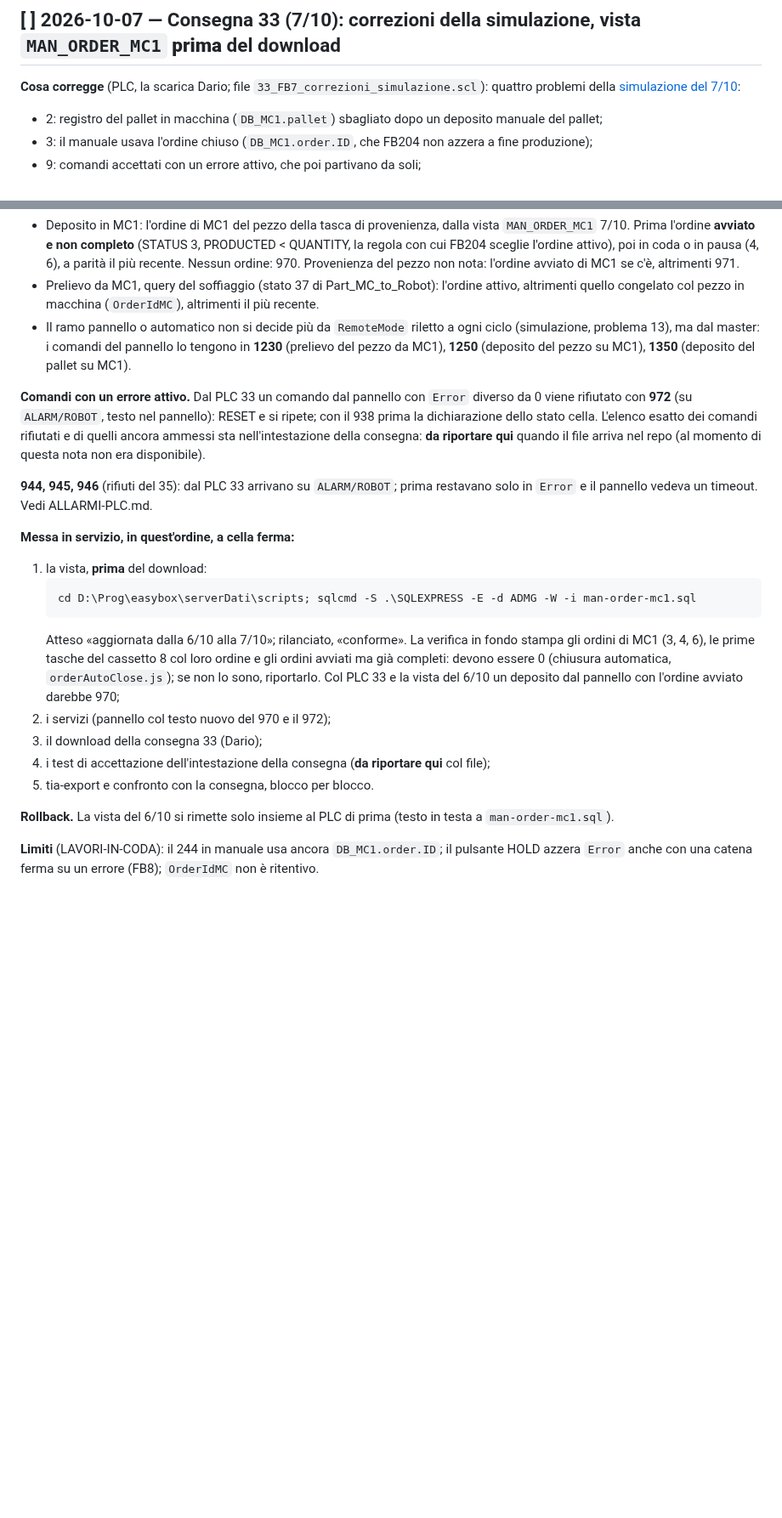
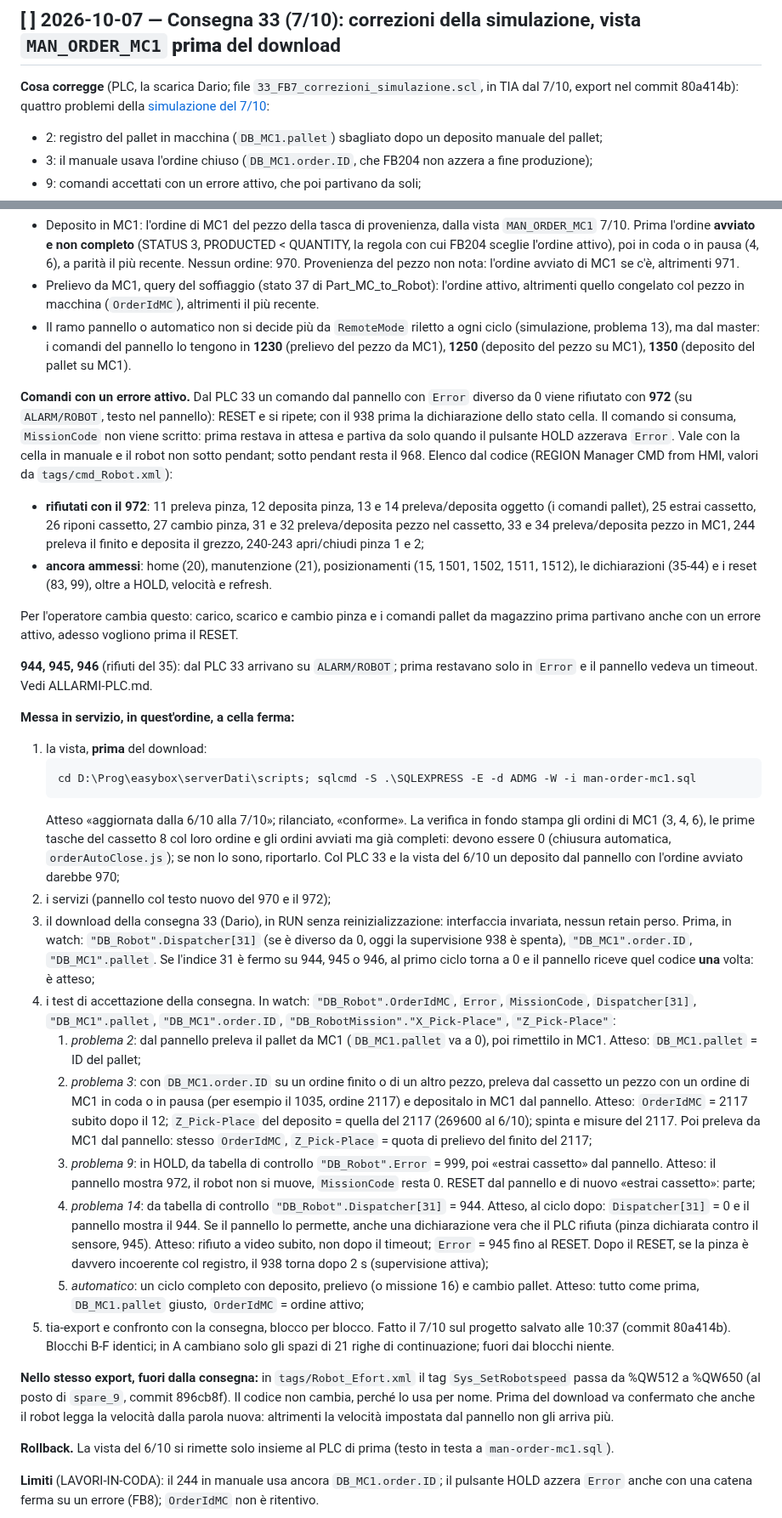
Before and after one commit to Pizz089/easybox-hmi, a Markdown page: easybox/docs/APPUNTI-CELLA.md, 2 parts joined by grey strips. Shown at 85% size. Drawn GitHub-style; blank space fills up the shorter version.

Commit message:
docs: consegna 33 in APPUNTI, elenco dei comandi rifiutati col 972 e test di accettazione dal file della consegna
La voce del 7/10 rimandava due punti a quando il file della consegna fosse
arrivato. Ora c'e' (33_FB7_correzioni_simulazione.scl), e la consegna e'
in TIA (export 80a414b).
- Comandi con un errore attivo: elenco preso dal codice esportato (REGION
  Manager CMD from HMI) con i numeri di tags/cmd_Robot.xml. Rifiutati col
  972: 11, 12, 13, 14, 25, 26, 27, 31-34, 244, 240-243. Ammessi: home,
  manutenzione, posizionamenti, dichiarazioni 35-44 e reset. Si applica
  solo in manuale e col robot non sotto pendant.
- Messa in servizio: download in RUN senza reinizializzazione, cosa
  guardare in watch prima del download, il 944-946 visto una volta al
  primo ciclo, i cinque test di accettazione e l'esito del confronto
  blocco per blocco.
- Il tag Sys_SetRobotspeed spostato a %QW650 nello stesso export (896cb8f):
  da confermare lato robot prima del download.

Co-Authored-By: Claude Opus 5.5 <noreply@anthropic.com>

````diff
--- a/easybox/docs/APPUNTI-CELLA.md
+++ b/easybox/docs/APPUNTI-CELLA.md
@@ -70,7 +70,7 @@ Nel working tree di cella ci sono file non tracciati che il `.gitignore` non esc
 
 ## [ ] 2026-10-07 — Consegna 33 (7/10): correzioni della simulazione, vista `MAN_ORDER_MC1` **prima** del download
 
-**Cosa corregge** (PLC, la scarica Dario; file `33_FB7_correzioni_simulazione.scl`): quattro problemi della [simulazione del 7/10](SIMULAZIONE-2026-10-07.md):
+**Cosa corregge** (PLC, la scarica Dario; file `33_FB7_correzioni_simulazione.scl`, in TIA dal 7/10, export nel commit 80a414b): quattro problemi della [simulazione del 7/10](SIMULAZIONE-2026-10-07.md):
 - 2: registro del pallet in macchina (`DB_MC1.pallet`) sbagliato dopo un deposito manuale del pallet;
 - 3: il manuale usava l'ordine chiuso (`DB_MC1.order.ID`, che FB204 non azzera a fine produzione);
 - 9: comandi accettati con un errore attivo, che poi partivano da soli;
@@ -81,7 +81,11 @@ Nel working tree di cella ci sono file non tracciati che il `.gitignore` non esc
 - Prelievo da MC1, query del soffiaggio (stato 37 di Part_MC_to_Robot): l'ordine attivo, altrimenti quello congelato col pezzo in macchina (`OrderIdMC`), altrimenti il più recente.
 - Il ramo pannello o automatico non si decide più da `RemoteMode` riletto a ogni ciclo (simulazione, problema 13), ma dal master: i comandi del pannello lo tengono in **1230** (prelievo del pezzo da MC1), **1250** (deposito del pezzo su MC1), **1350** (deposito del pallet su MC1).
 
-**Comandi con un errore attivo.** Dal PLC 33 un comando dal pannello con `Error` diverso da 0 viene rifiutato con **972** (su `ALARM/ROBOT`, testo nel pannello): RESET e si ripete; con il 938 prima la dichiarazione dello stato cella. L'elenco esatto dei comandi rifiutati e di quelli ancora ammessi sta nell'intestazione della consegna: **da riportare qui** quando il file arriva nel repo (al momento di questa nota non era disponibile).
+**Comandi con un errore attivo.** Dal PLC 33 un comando dal pannello con `Error` diverso da 0 viene rifiutato con **972** (su `ALARM/ROBOT`, testo nel pannello): RESET e si ripete; con il 938 prima la dichiarazione dello stato cella. Il comando si consuma, `MissionCode` non viene scritto: prima restava in attesa e partiva da solo quando il pulsante HOLD azzerava `Error`. Vale con la cella in manuale e il robot non sotto pendant; sotto pendant resta il 968. Elenco dal codice (REGION Manager CMD from HMI, valori da `tags/cmd_Robot.xml`):
+- **rifiutati con il 972**: 11 preleva pinza, 12 deposita pinza, 13 e 14 preleva/deposita oggetto (i comandi pallet), 25 estrai cassetto, 26 riponi cassetto, 27 cambio pinza, 31 e 32 preleva/deposita pezzo nel cassetto, 33 e 34 preleva/deposita pezzo in MC1, 244 preleva il finito e deposita il grezzo, 240-243 apri/chiudi pinza 1 e 2;
+- **ancora ammessi**: home (20), manutenzione (21), posizionamenti (15, 1501, 1502, 1511, 1512), le dichiarazioni (35-44) e i reset (83, 99), oltre a HOLD, velocità e refresh.
+
+Per l'operatore cambia questo: carico, scarico e cambio pinza e i comandi pallet da magazzino prima partivano anche con un errore attivo, adesso vogliono prima il RESET.
 
 **944, 945, 946** (rifiuti del 35): dal PLC 33 arrivano su `ALARM/ROBOT`; prima restavano solo in `Error` e il pannello vedeva un timeout. Vedi ALLARMI-PLC.md.
 
@@ -92,9 +96,16 @@ Nel working tree di cella ci sono file non tracciati che il `.gitignore` non esc
    ```
    Atteso «aggiornata dalla 6/10 alla 7/10»; rilanciato, «conforme». La verifica in fondo stampa gli ordini di MC1 (3, 4, 6), le prime tasche del cassetto 8 col loro ordine e gli ordini avviati ma già completi: devono essere 0 (chiusura automatica, `orderAutoClose.js`); se non lo sono, riportarlo. Col PLC 33 e la vista del 6/10 un deposito dal pannello con l'ordine avviato darebbe 970;
 2. i servizi (pannello col testo nuovo del 970 e il 972);
-3. il download della consegna 33 (Dario);
-4. i test di accettazione dell'intestazione della consegna (**da riportare qui** col file);
-5. tia-export e confronto con la consegna, blocco per blocco.
+3. il download della consegna 33 (Dario), in RUN senza reinizializzazione: interfaccia invariata, nessun retain perso. Prima, in watch: `"DB_Robot".Dispatcher[31]` (se è diverso da 0, oggi la supervisione 938 è spenta), `"DB_MC1".order.ID`, `"DB_MC1".pallet`. Se l'indice 31 è fermo su 944, 945 o 946, al primo ciclo torna a 0 e il pannello riceve quel codice **una** volta: è atteso;
+4. i test di accettazione della consegna. In watch: `"DB_Robot".OrderIdMC`, `Error`, `MissionCode`, `Dispatcher[31]`, `"DB_MC1".pallet`, `"DB_MC1".order.ID`, `"DB_RobotMission"."X_Pick-Place"`, `"Z_Pick-Place"`:
+   1. *problema 2*: dal pannello preleva il pallet da MC1 (`DB_MC1.pallet` va a 0), poi rimettilo in MC1. Atteso: `DB_MC1.pallet` = ID del pallet;
+   2. *problema 3*: con `DB_MC1.order.ID` su un ordine finito o di un altro pezzo, preleva dal cassetto un pezzo con un ordine di MC1 in coda o in pausa (per esempio il 1035, ordine 2117) e depositalo in MC1 dal pannello. Atteso: `OrderIdMC` = 2117 subito dopo il 12; `Z_Pick-Place` del deposito = quella del 2117 (269600 al 6/10); spinta e misure del 2117. Poi preleva da MC1 dal pannello: stesso `OrderIdMC`, `Z_Pick-Place` = quota di prelievo del finito del 2117;
+   3. *problema 9*: in HOLD, da tabella di controllo `"DB_Robot".Error` = 999, poi «estrai cassetto» dal pannello. Atteso: il pannello mostra 972, il robot non si muove, `MissionCode` resta 0. RESET dal pannello e di nuovo «estrai cassetto»: parte;
+   4. *problema 14*: da tabella di controllo `"DB_Robot".Dispatcher[31]` = 944. Atteso, al ciclo dopo: `Dispatcher[31]` = 0 e il pannello mostra il 944. Se il pannello lo permette, anche una dichiarazione vera che il PLC rifiuta (pinza dichiarata contro il sensore, 945). Atteso: rifiuto a video subito, non dopo il timeout; `Error` = 945 fino al RESET. Dopo il RESET, se la pinza è davvero incoerente col registro, il 938 torna dopo 2 s (supervisione attiva);
+   5. *automatico*: un ciclo completo con deposito, prelievo (o missione 16) e cambio pallet. Atteso: tutto come prima, `DB_MC1.pallet` giusto, `OrderIdMC` = ordine attivo;
+5. tia-export e confronto con la consegna, blocco per blocco. Fatto il 7/10 sul progetto salvato alle 10:37 (commit 80a414b). Blocchi B-F identici; in A cambiano solo gli spazi di 21 righe di continuazione; fuori dai blocchi niente.
+
+**Nello stesso export, fuori dalla consegna:** in `tags/Robot_Efort.xml` il tag `Sys_SetRobotspeed` passa da %QW512 a %QW650 (al posto di `spare_9`, commit 896cb8f). Il codice non cambia, perché lo usa per nome. Prima del download va confermato che anche il robot legga la velocità dalla parola nuova: altrimenti la velocità impostata dal pannello non gli arriva più.
 
 **Rollback.** La vista del 6/10 si rimette solo insieme al PLC di prima (testo in testa a `man-order-mc1.sql`).
 
````
